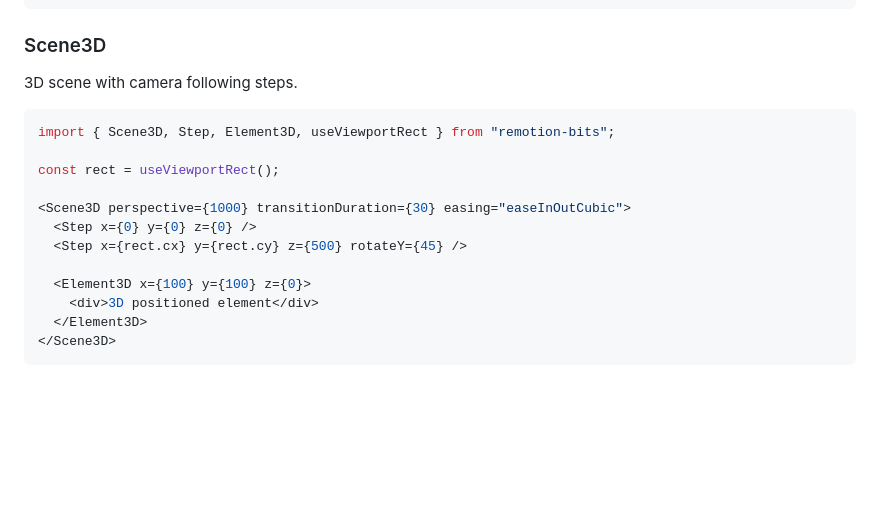
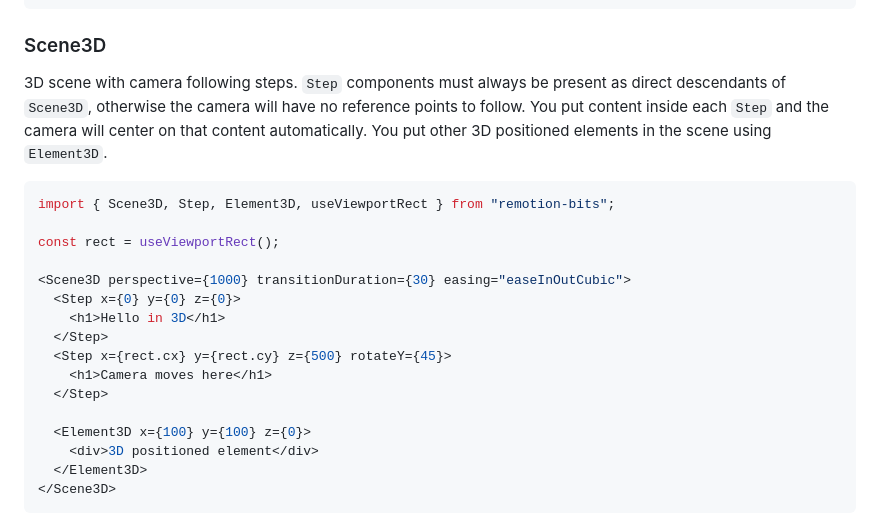
Before and after one commit to av/remotion-bits, a Markdown page: skills/remotion-bits/SKILL.md, the part around the change. Drawn GitHub-style; blank space fills up the shorter version.

Commit message:
chore: update sckill info related to 3d scenes

````diff
--- a/skills/remotion-bits/SKILL.md
+++ b/skills/remotion-bits/SKILL.md
@@ -148,7 +148,7 @@ const rect = useViewportRect();
 ```
 
 ### Scene3D
-3D scene with camera following steps.
+3D scene with camera following steps. `Step` components must always be present as direct descendants of `Scene3D`, otherwise the camera will have no reference points to follow. You put content inside each `Step` and the camera will center on that content automatically. You put other 3D positioned elements in the scene using `Element3D`.
 
 ```tsx
 import { Scene3D, Step, Element3D, useViewportRect } from "remotion-bits";
@@ -156,8 +156,12 @@ import { Scene3D, Step, Element3D, useViewportRect } from "remotion-bits";
 const rect = useViewportRect();
 
 <Scene3D perspective={1000} transitionDuration={30} easing="easeInOutCubic">
-  <Step x={0} y={0} z={0} />
-  <Step x={rect.cx} y={rect.cy} z={500} rotateY={45} />
+  <Step x={0} y={0} z={0}>
+    <h1>Hello in 3D</h1>
+  </Step>
+  <Step x={rect.cx} y={rect.cy} z={500} rotateY={45}>
+    <h1>Camera moves here</h1>
+  </Step>
 
   <Element3D x={100} y={100} z={0}>
     <div>3D positioned element</div>
````
Also changed, not shown: 1 other file.
